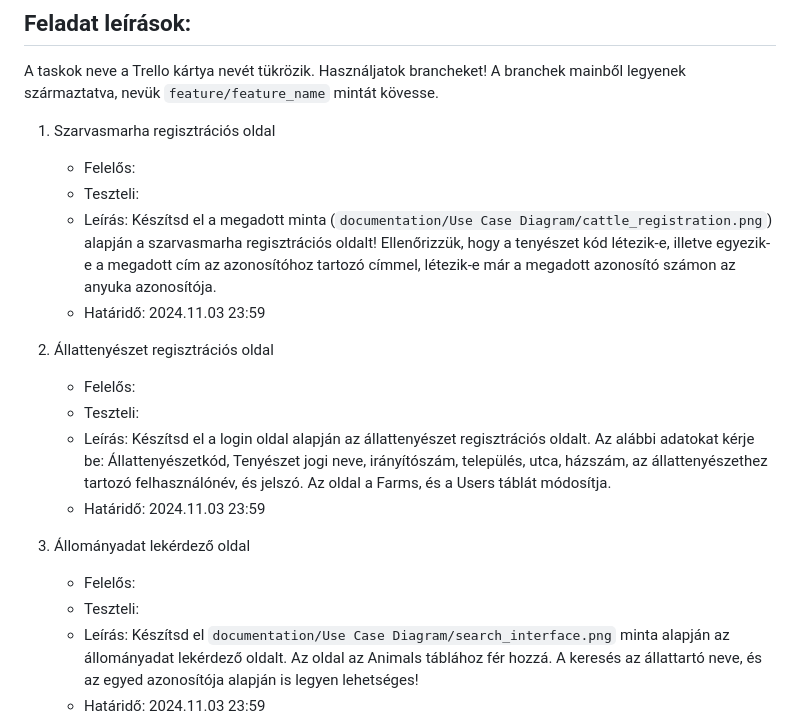
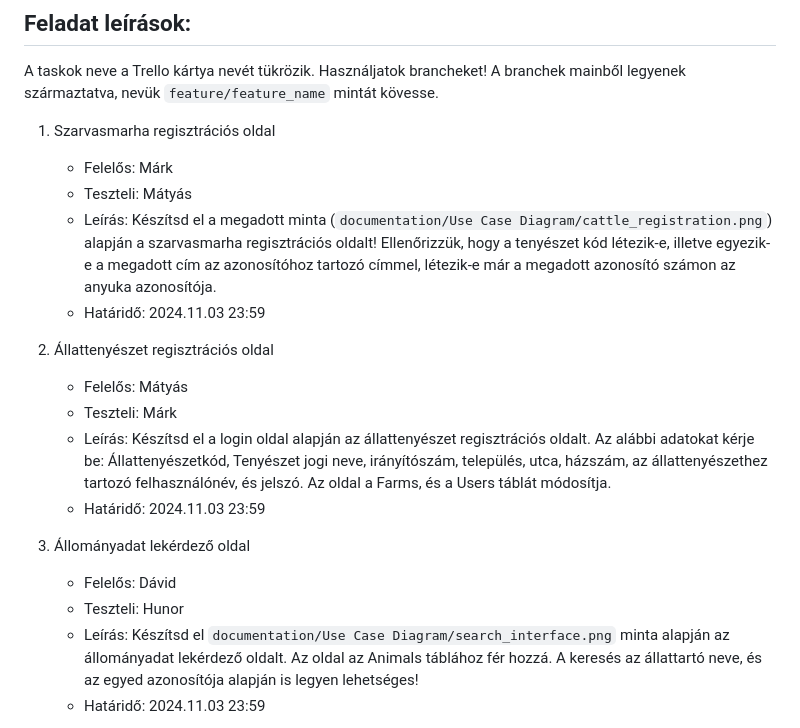
Before and after one commit to NMTHmations/the_barn, a Markdown page: _TASK/tasks-29-10-2024.md, the part around the change. GitHub-like rendering.

Commit message:
Updated tasks, deadline 03-11-2024

```diff
--- a/_TASK/tasks-29-10-2024.md
+++ b/_TASK/tasks-29-10-2024.md
@@ -28,20 +28,20 @@ A taskok neve a Trello kártya nevét tükrözik.
 Használjatok brancheket! A branchek mainből legyenek származtatva, nevük `feature/feature_name` mintát kövesse.
 
 1. Szarvasmarha regisztrációs oldal
-    - Felelős:
-    - Teszteli:
+    - Felelős: Márk
+    - Teszteli: Mátyás
     - Leírás: Készítsd el a megadott minta (`documentation/Use Case Diagram/cattle_registration.png`) alapján a szarvasmarha regisztrációs oldalt! Ellenőrizzük, hogy a tenyészet kód létezik-e, illetve egyezik-e a megadott cím az azonosítóhoz tartozó címmel, létezik-e már a megadott azonosító számon az anyuka azonosítója.
     - Határidő: 2024.11.03 23:59
 
 2. Állattenyészet regisztrációs oldal
-    - Felelős:
-    - Teszteli:
+    - Felelős: Mátyás
+    - Teszteli: Márk
     - Leírás: Készítsd el a login oldal alapján az állattenyészet regisztrációs oldalt. Az alábbi adatokat kérje be: Állattenyészetkód, Tenyészet jogi neve, irányítószám, település, utca, házszám, az állattenyészethez tartozó felhasználónév, és jelszó. Az oldal a Farms, és a Users táblát módosítja.
     - Határidő: 2024.11.03 23:59
 
 3. Állományadat lekérdező oldal
-    - Felelős:
-    - Teszteli:
+    - Felelős: Dávid
+    - Teszteli: Hunor
     - Leírás: Készítsd el `documentation/Use Case Diagram/search_interface.png` minta alapján az állományadat lekérdező oldalt. Az oldal az Animals táblához fér hozzá. A keresés az állattartó neve, és az egyed azonosítója alapján is legyen lehetséges!
     - Határidő: 2024.11.03 23:59
 
```
